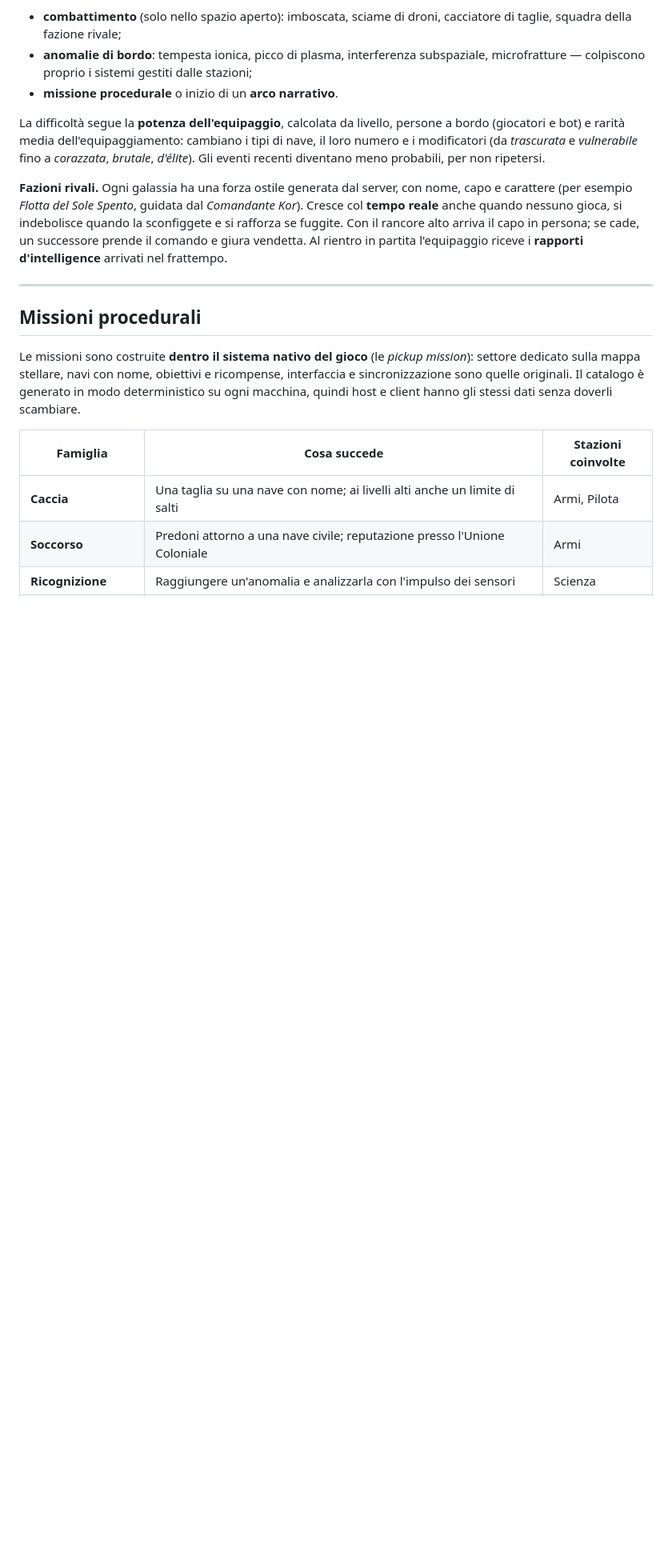
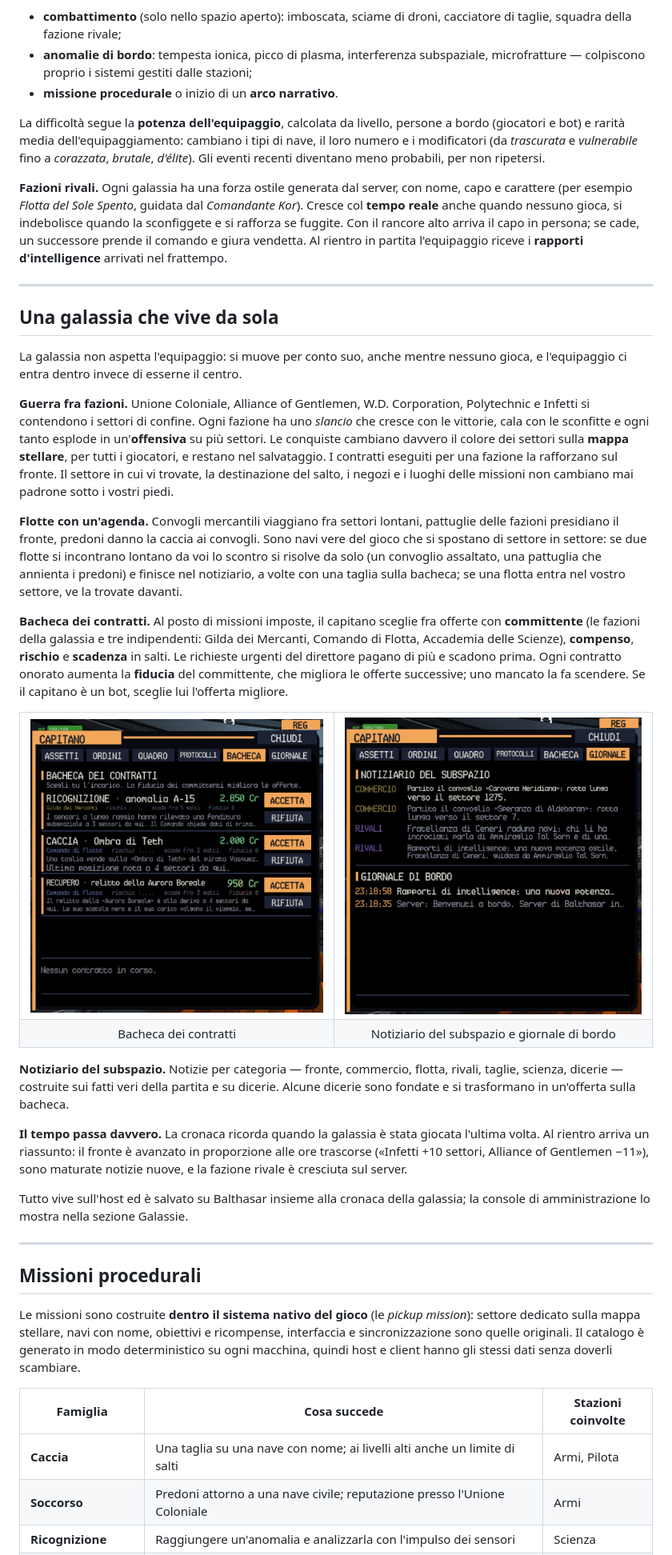
Before and after one commit to Indr1d-C0ld/Pulsar-Lost-Colony-Enhanced, a Markdown page: README.md, the part around one of its changes. Shown at 80% size. GitHub-like rendering; pictures changed too: docs/bacheca-contratti.png (added), docs/notiziario.png (added); blank space fills up the shorter version.

```diff
--- a/README.md
+++ b/README.md
@@ -91,6 +92,32 @@ Il **direttore** gira sull'host e ogni due secondi valuta la **tensione** a bord
 La difficoltà segue la **potenza dell'equipaggio**, calcolata da livello, persone a bordo (giocatori e bot) e rarità media dell'equipaggiamento: cambiano i tipi di nave, il loro numero e i modificatori (da *trascurata* e *vulnerabile* fino a *corazzata*, *brutale*, *d'élite*). Gli eventi recenti diventano meno probabili, per non ripetersi.
 
 **Fazioni rivali.** Ogni galassia ha una forza ostile generata dal server, con nome, capo e carattere (per esempio *Flotta del Sole Spento*, guidata dal *Comandante Kor*). Cresce col **tempo reale** anche quando nessuno gioca, si indebolisce quando la sconfiggete e si rafforza se fuggite. Con il rancore alto arriva il capo in persona; se cade, un successore prende il comando e giura vendetta. Al rientro in partita l'equipaggio riceve i **rapporti d'intelligence** arrivati nel frattempo.
+
+---
+
+## Una galassia che vive da sola
+
+La galassia non aspetta l'equipaggio: si muove per conto suo, anche mentre nessuno gioca, e l'equipaggio ci entra dentro invece di esserne il centro.
+
+**Guerra fra fazioni.** Unione Coloniale, Alliance of Gentlemen, W.D. Corporation, Polytechnic e Infetti si contendono i settori di confine. Ogni fazione ha uno *slancio* che cresce con le vittorie, cala con le sconfitte e ogni tanto esplode in un'**offensiva** su più settori. Le conquiste cambiano davvero il colore dei settori sulla **mappa stellare**, per tutti i giocatori, e restano nel salvataggio. I contratti eseguiti per una fazione la rafforzano sul fronte. Il settore in cui vi trovate, la destinazione del salto, i negozi e i luoghi delle missioni non cambiano mai padrone sotto i vostri piedi.
+
+**Flotte con un'agenda.** Convogli mercantili viaggiano fra settori lontani, pattuglie delle fazioni presidiano il fronte, predoni danno la caccia ai convogli. Sono navi vere del gioco che si spostano di settore in settore: se due flotte si incontrano lontano da voi lo scontro si risolve da solo (un convoglio assaltato, una pattuglia che annienta i predoni) e finisce nel notiziario, a volte con una taglia sulla bacheca; se una flotta entra nel vostro settore, ve la trovate davanti.
+
+**Bacheca dei contratti.** Al posto di missioni imposte, il capitano sceglie fra offerte con **committente** (le fazioni della galassia e tre indipendenti: Gilda dei Mercanti, Comando di Flotta, Accademia delle Scienze), **compenso**, **rischio** e **scadenza** in salti. Le richieste urgenti del direttore pagano di più e scadono prima. Ogni contratto onorato aumenta la **fiducia** del committente, che migliora le offerte successive; uno mancato la fa scendere. Se il capitano è un bot, sceglie lui l'offerta migliore.
+
+<table>
+<tr>
+<td><img src="docs/bacheca-contratti.png" alt="Bacheca dei contratti"></td>
+<td><img src="docs/notiziario.png" alt="Notiziario del subspazio"></td>
+</tr>
+<tr><td align="center">Bacheca dei contratti</td><td align="center">Notiziario del subspazio e giornale di bordo</td></tr>
+</table>
+
+**Notiziario del subspazio.** Notizie per categoria — fronte, commercio, flotta, rivali, taglie, scienza, dicerie — costruite sui fatti veri della partita e su dicerie. Alcune dicerie sono fondate e si trasformano in un'offerta sulla bacheca.
+
+**Il tempo passa davvero.** La cronaca ricorda quando la galassia è stata giocata l'ultima volta. Al rientro arriva un riassunto: il fronte è avanzato in proporzione alle ore trascorse («Infetti +10 settori, Alliance of Gentlemen −11»), sono maturate notizie nuove, e la fazione rivale è cresciuta sul server.
+
+Tutto vive sull'host ed è salvato su Balthasar insieme alla cronaca della galassia; la console di amministrazione lo mostra nella sezione Galassie.
 
 ---
 
```
Also changed, not shown: other parts of README.md (+8 -5 lines), docs/console-galassie.png, 13 other files.
